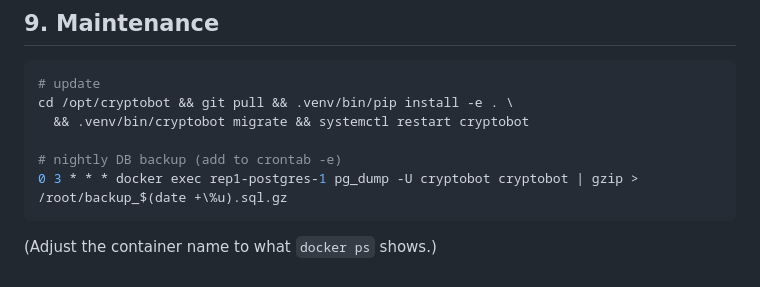
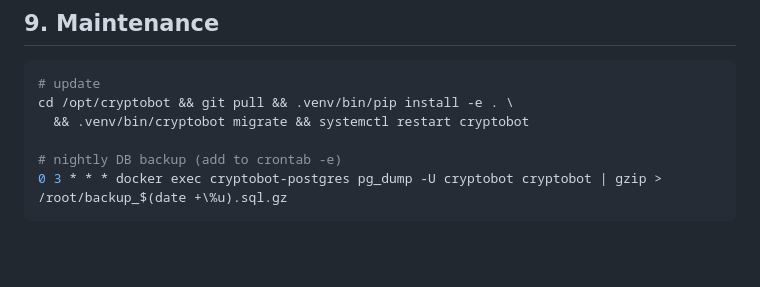
Before and after one commit to melchronialter-glitch/rep1, a Markdown page: DEPLOY.md, the part around the change. Rendered like a GitHub page; blank space fills up the shorter version.

Commit message:
DEPLOY.md: fix postgres container name in backup cron
https://claude.ai/code/session_01FrMN9LFt3KZr2V26LmNCA1

````diff
--- a/DEPLOY.md
+++ b/DEPLOY.md
@@ -173,7 +173,5 @@ cd /opt/cryptobot && git pull && .venv/bin/pip install -e . \
   && .venv/bin/cryptobot migrate && systemctl restart cryptobot
 
 # nightly DB backup (add to crontab -e)
-0 3 * * * docker exec rep1-postgres-1 pg_dump -U cryptobot cryptobot | gzip > /root/backup_$(date +\%u).sql.gz
+0 3 * * * docker exec cryptobot-postgres pg_dump -U cryptobot cryptobot | gzip > /root/backup_$(date +\%u).sql.gz
 ```
-
-(Adjust the container name to what `docker ps` shows.)
````
